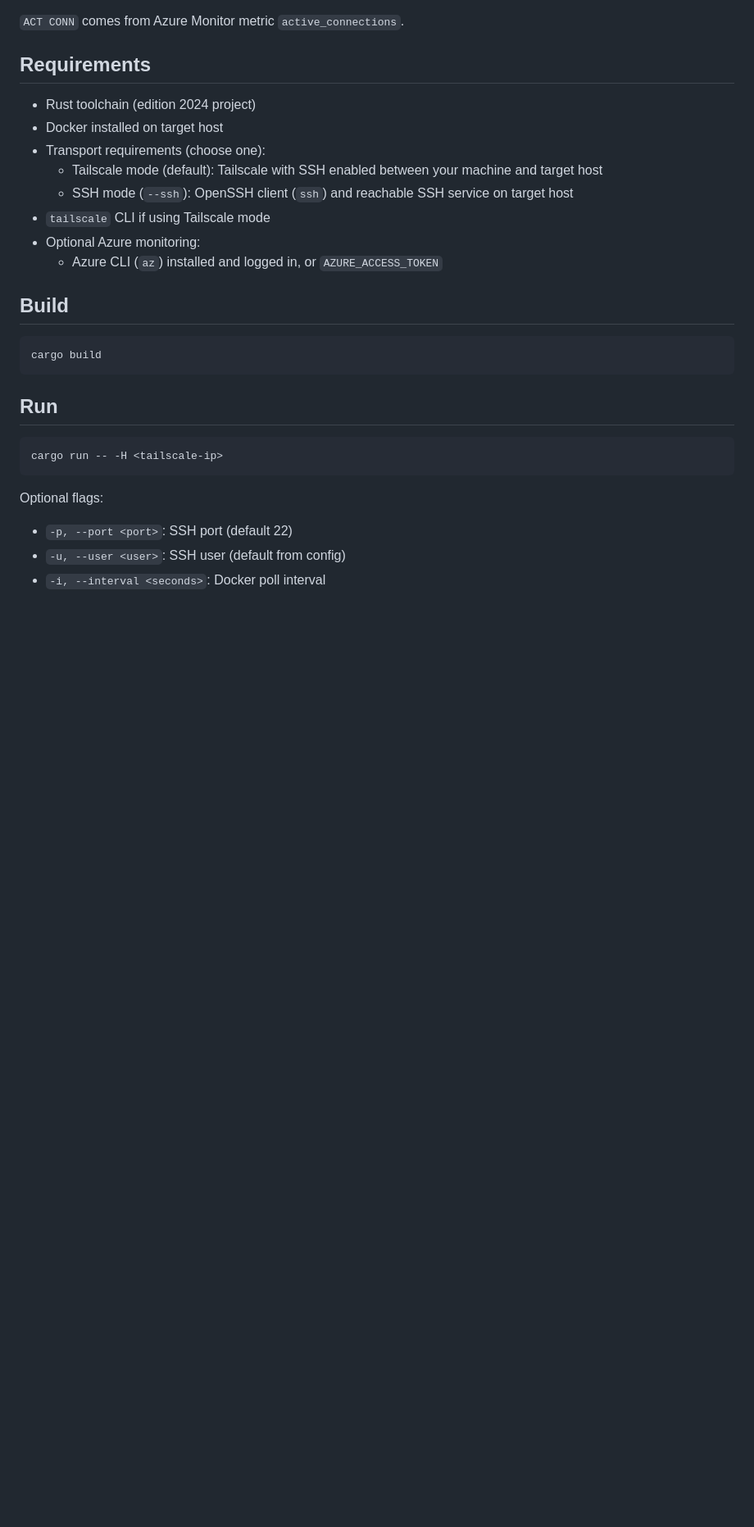
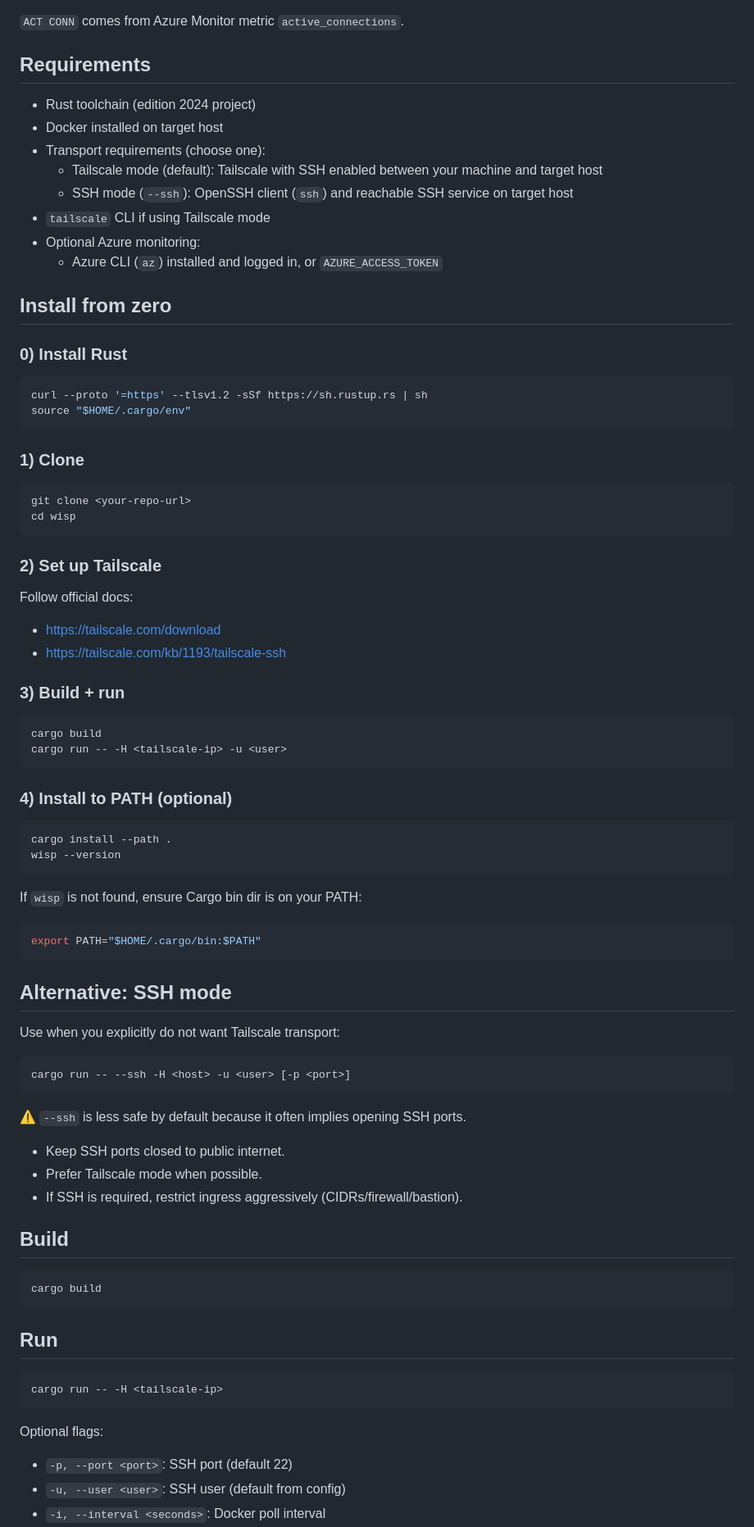
Before and after one commit to abendrothj/wisp, a Markdown page: README.md, the part around one of its changes. Shown at 82% size. Drawn GitHub-style; blank space fills up the shorter version.

Commit message:
feat: add installation instructions and alternative SSH mode guidance to README

````diff
--- a/README.md
+++ b/README.md
@@ -65,6 +65,61 @@ For Azure Database for PostgreSQL Flexible Server or MySQL Flexible Server:
 - Optional Azure monitoring:
   - Azure CLI (`az`) installed and logged in, or `AZURE_ACCESS_TOKEN`
 
+## Install from zero
+
+### 0) Install Rust
+
+```bash
+curl --proto '=https' --tlsv1.2 -sSf https://sh.rustup.rs | sh
+source "$HOME/.cargo/env"
+```
+
+### 1) Clone
+
+```bash
+git clone <your-repo-url>
+cd wisp
+```
+
+### 2) Set up Tailscale
+
+Follow official docs:
+- https://tailscale.com/download
+- https://tailscale.com/kb/1193/tailscale-ssh
+
+### 3) Build + run
+
+```bash
+cargo build
+cargo run -- -H <tailscale-ip> -u <user>
+```
+
+### 4) Install to PATH (optional)
+
+```bash
+cargo install --path .
+wisp --version
+```
+
+If `wisp` is not found, ensure Cargo bin dir is on your PATH:
+
+```bash
+export PATH="$HOME/.cargo/bin:$PATH"
+```
+
+## Alternative: SSH mode
+
+Use when you explicitly do not want Tailscale transport:
+
+```bash
+cargo run -- --ssh -H <host> -u <user> [-p <port>]
+```
+
+⚠ `--ssh` is less safe by default because it often implies opening SSH ports.
+- Keep SSH ports closed to public internet.
+- Prefer Tailscale mode when possible.
+- If SSH is required, restrict ingress aggressively (CIDRs/firewall/bastion).
+
 ## Build
 
 ```bash
````
Also changed, not shown: other parts of README.md (+0 -9 lines).
